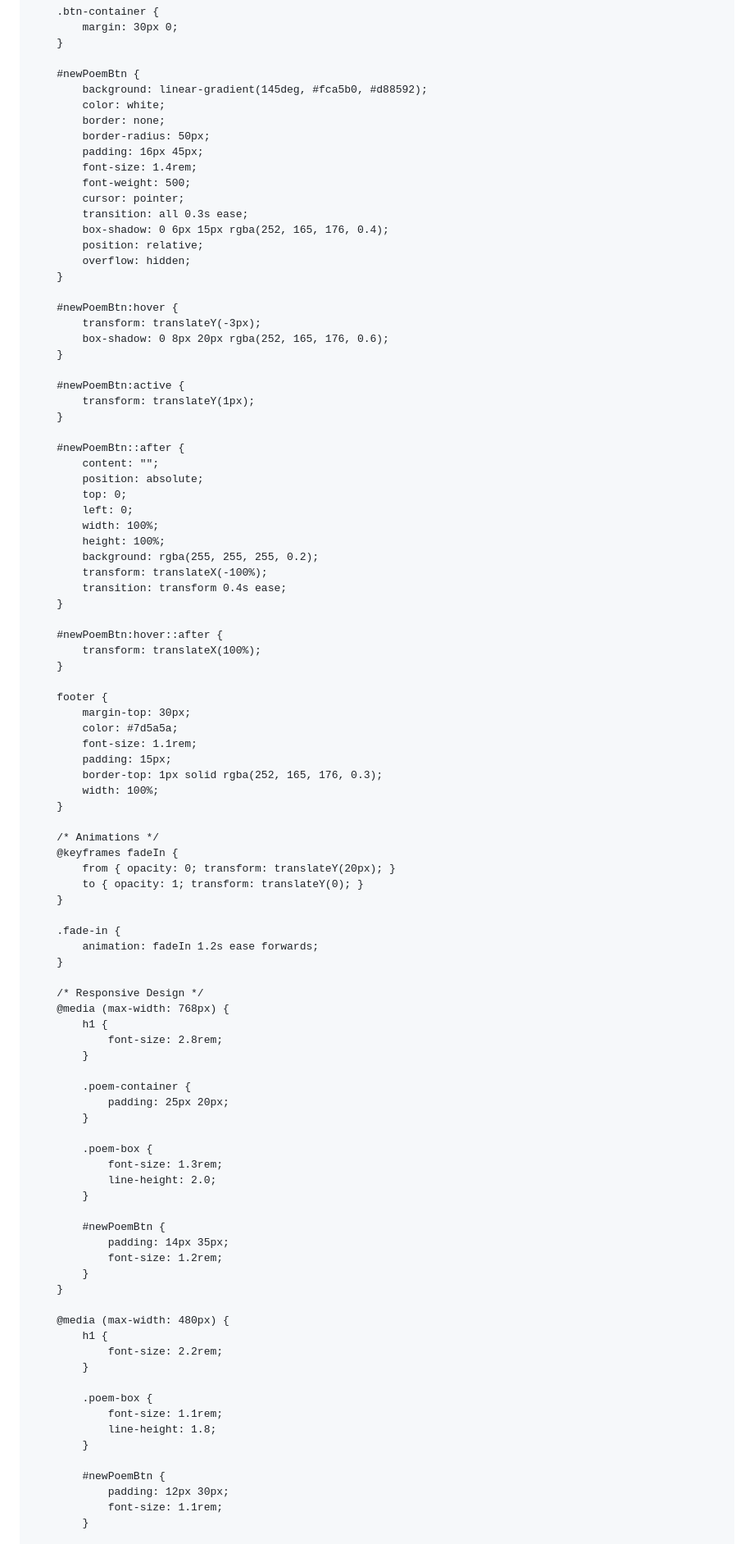
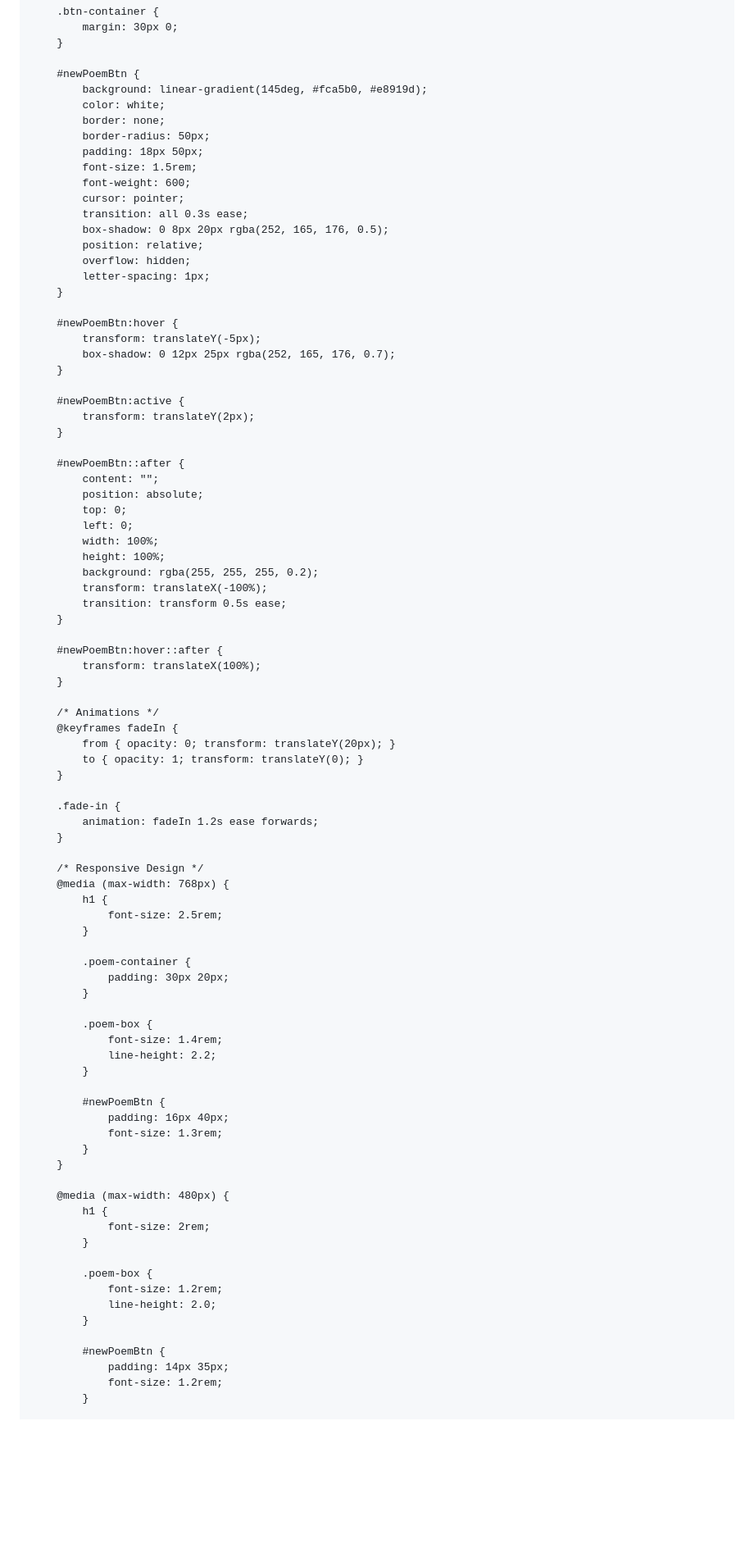
Before and after one commit to iq103/KZ, a Markdown page: README.md, the part around the change printed below. Shown: that part at 82% size. Drawn GitHub-style; blank space fills up the shorter version.

```diff
--- a/README.md
+++ b/README.md
@@ -102,27 +133,28 @@
         }
 
         #newPoemBtn {
-            background: linear-gradient(145deg, #fca5b0, #d88592);
+            background: linear-gradient(145deg, #fca5b0, #e8919d);
             color: white;
             border: none;
             border-radius: 50px;
-            padding: 16px 45px;
-            font-size: 1.4rem;
-            font-weight: 500;
+            padding: 18px 50px;
+            font-size: 1.5rem;
+            font-weight: 600;
             cursor: pointer;
             transition: all 0.3s ease;
-            box-shadow: 0 6px 15px rgba(252, 165, 176, 0.4);
+            box-shadow: 0 8px 20px rgba(252, 165, 176, 0.5);
             position: relative;
             overflow: hidden;
+            letter-spacing: 1px;
         }
 
         #newPoemBtn:hover {
-            transform: translateY(-3px);
-            box-shadow: 0 8px 20px rgba(252, 165, 176, 0.6);
+            transform: translateY(-5px);
+            box-shadow: 0 12px 25px rgba(252, 165, 176, 0.7);
         }
 
         #newPoemBtn:active {
-            transform: translateY(1px);
+            transform: translateY(2px);
         }
 
         #newPoemBtn::after {
@@ -134,20 +166,11 @@
             height: 100%;
             background: rgba(255, 255, 255, 0.2);
             transform: translateX(-100%);
-            transition: transform 0.4s ease;
+            transition: transform 0.5s ease;
         }
 
         #newPoemBtn:hover::after {
             transform: translateX(100%);
-        }
-
-        footer {
-            margin-top: 30px;
-            color: #7d5a5a;
-            font-size: 1.1rem;
-            padding: 15px;
-            border-top: 1px solid rgba(252, 165, 176, 0.3);
-            width: 100%;
         }
 
         /* Animations */
@@ -163,15 +186,31 @@
         /* Responsive Design */
         @media (max-width: 768px) {
             h1 {
-                font-size: 2.8rem;
+                font-size: 2.5rem;
             }
 
             .poem-container {
-                padding: 25px 20px;
+                padding: 30px 20px;
             }
 
             .poem-box {
+                font-size: 1.4rem;
+                line-height: 2.2;
+            }
+
+            #newPoemBtn {
+                padding: 16px 40px;
                 font-size: 1.3rem;
+            }
+        }
+
+        @media (max-width: 480px) {
+            h1 {
+                font-size: 2rem;
+            }
+
+            .poem-box {
+                font-size: 1.2rem;
                 line-height: 2.0;
             }
 
@@ -179,21 +218,5 @@
                 padding: 14px 35px;
                 font-size: 1.2rem;
             }
-        }
-
-        @media (max-width: 480px) {
-            h1 {
-                font-size: 2.2rem;
-            }
-
-            .poem-box {
-                font-size: 1.1rem;
-                line-height: 1.8;
-            }
-
-            #newPoemBtn {
-                padding: 12px 30px;
-                font-size: 1.1rem;
-            }
 
             .container {
```
Also changed, not shown: other parts of README.md (+64 -34 lines).
